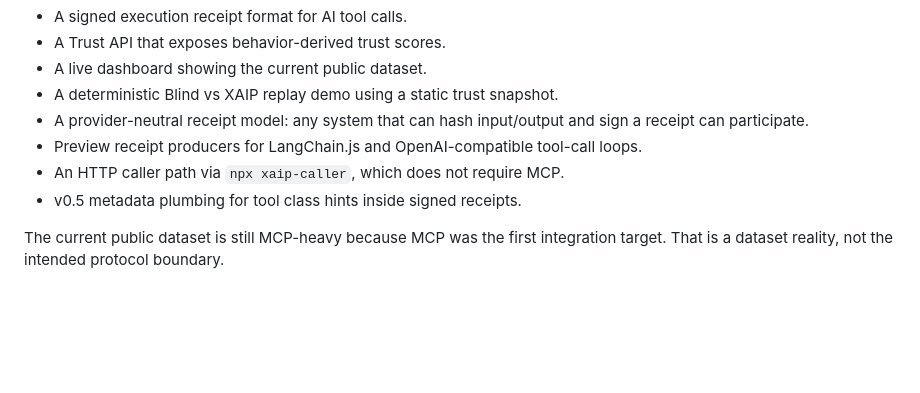
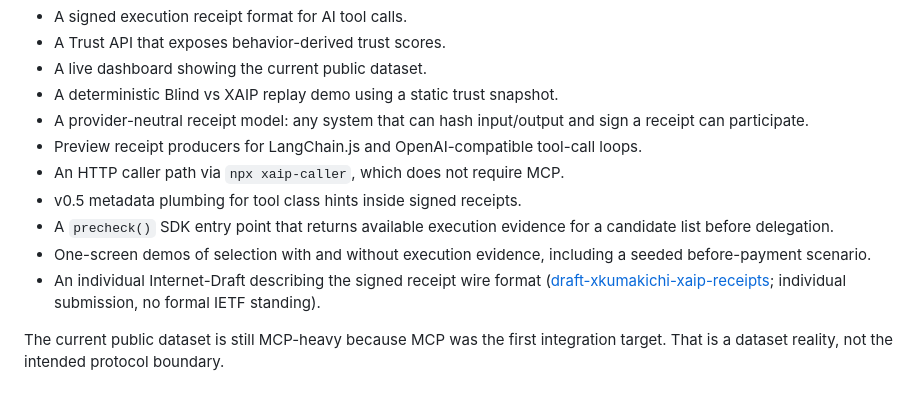
Before and after one commit to xkumakichi/xaip-protocol, a Markdown page: docs/future-direction.md, the part around one of its changes. Rendered like a GitHub page; blank space fills up the shorter version.

```diff
--- a/docs/future-direction.md
+++ b/docs/future-direction.md
@@ -25,6 +25,9 @@ XAIP currently has:
 - Preview receipt producers for LangChain.js and OpenAI-compatible tool-call loops.
 - An HTTP caller path via `npx xaip-caller`, which does not require MCP.
 - v0.5 metadata plumbing for tool class hints inside signed receipts.
+- A `precheck()` SDK entry point that returns available execution evidence for a candidate list before delegation.
+- One-screen demos of selection with and without execution evidence, including a seeded before-payment scenario.
+- An individual Internet-Draft describing the signed receipt wire format ([draft-xkumakichi-xaip-receipts](https://datatracker.ietf.org/doc/draft-xkumakichi-xaip-receipts/); individual submission, no formal IETF standing).
 
 The current public dataset is still MCP-heavy because MCP was the first integration target. That is a dataset reality, not the intended protocol boundary.
 
```
Also changed, not shown: other parts of docs/future-direction.md (+1 -1 lines), docs/precheck.md (+1 -1 lines).
